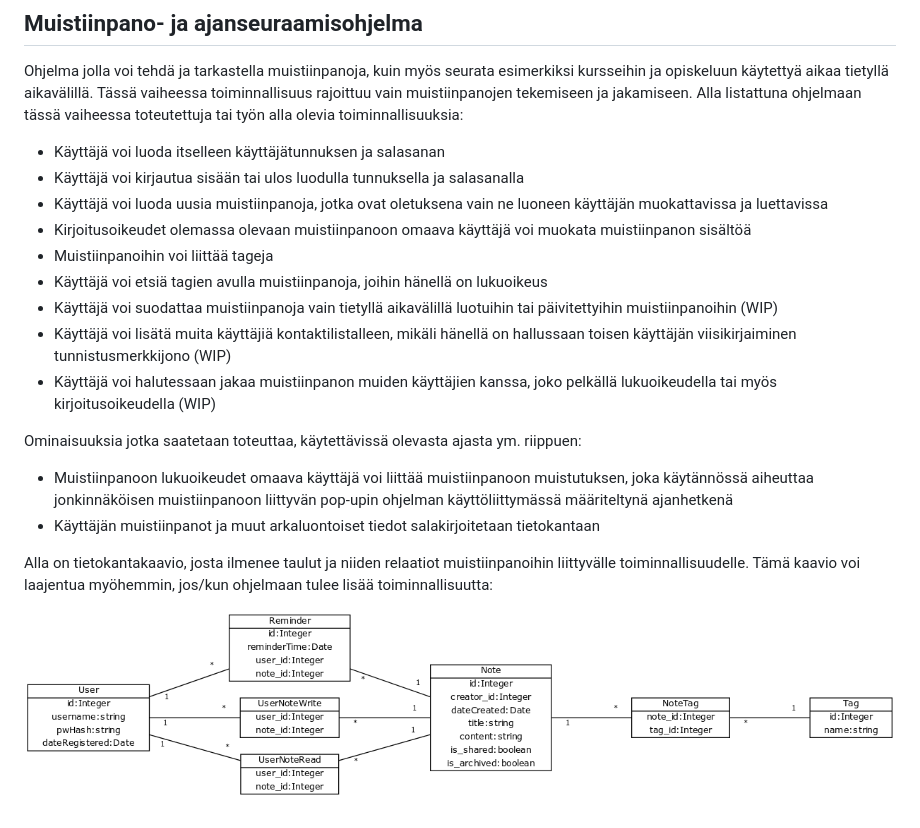
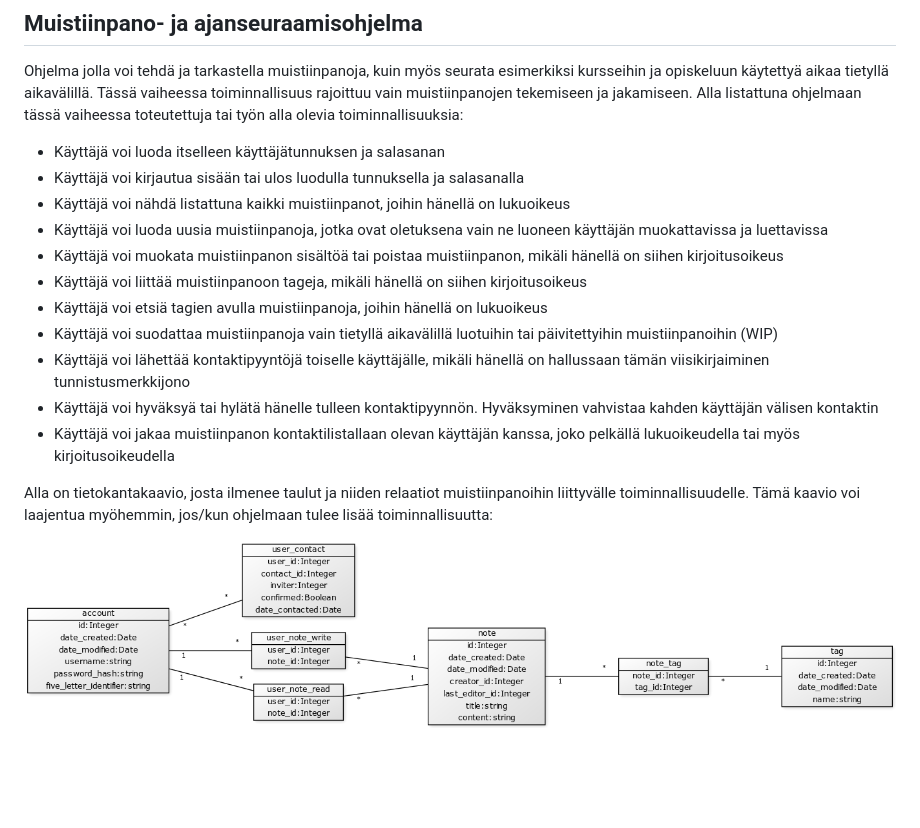
Before and after one commit to Jonkke/tsoha-noteapp, a Markdown page: docs/userstories.md, the part around the change. Drawn GitHub-style; pictures changed too: docs/relations.png (added); blank space fills up the shorter version.

```diff
--- a/docs/userstories.md
+++ b/docs/userstories.md
@@ -4,18 +4,16 @@ Ohjelma jolla voi tehdä ja tarkastella muistiinpanoja, kuin myös seurata esime
 
 - Käyttäjä voi luoda itselleen käyttäjätunnuksen ja salasanan
 - Käyttäjä voi kirjautua sisään tai ulos luodulla tunnuksella ja salasanalla
+- Käyttäjä voi nähdä listattuna kaikki muistiinpanot, joihin hänellä on lukuoikeus
 - Käyttäjä voi luoda uusia muistiinpanoja, jotka ovat oletuksena vain ne luoneen käyttäjän muokattavissa ja luettavissa
-- Kirjoitusoikeudet olemassa olevaan muistiinpanoon omaava käyttäjä voi muokata muistiinpanon sisältöä
-- Muistiinpanoihin voi liittää tageja
+- Käyttäjä voi muokata muistiinpanon sisältöä tai poistaa muistiinpanon, mikäli hänellä on siihen kirjoitusoikeus
+- Käyttäjä voi liittää muistiinpanoon tageja, mikäli hänellä on siihen kirjoitusoikeus
 - Käyttäjä voi etsiä tagien avulla muistiinpanoja, joihin hänellä on lukuoikeus
 - Käyttäjä voi suodattaa muistiinpanoja vain tietyllä aikavälillä luotuihin tai päivitettyihin muistiinpanoihin (WIP)
-- Käyttäjä voi lisätä muita käyttäjiä kontaktilistalleen, mikäli hänellä on hallussaan toisen käyttäjän viisikirjaiminen tunnistusmerkkijono (WIP)
-- Käyttäjä voi halutessaan jakaa muistiinpanon muiden käyttäjien kanssa, joko pelkällä lukuoikeudella tai myös kirjoitusoikeudella (WIP)
-
-Ominaisuuksia jotka saatetaan toteuttaa, käytettävissä olevasta ajasta ym. riippuen:
-- Muistiinpanoon lukuoikeudet omaava käyttäjä voi liittää muistiinpanoon muistutuksen, joka käytännössä aiheuttaa jonkinnäköisen muistiinpanoon liittyvän pop-upin ohjelman käyttöliittymässä määriteltynä ajanhetkenä
-- Käyttäjän muistiinpanot ja muut arkaluontoiset tiedot salakirjoitetaan tietokantaan
+- Käyttäjä voi lähettää kontaktipyyntöjä toiselle käyttäjälle, mikäli hänellä on hallussaan tämän viisikirjaiminen tunnistusmerkkijono
+- Käyttäjä voi hyväksyä tai hylätä hänelle tulleen kontaktipyynnön. Hyväksyminen vahvistaa kahden käyttäjän välisen kontaktin
+- Käyttäjä voi jakaa muistiinpanon kontaktilistallaan olevan käyttäjän kanssa, joko pelkällä lukuoikeudella tai myös kirjoitusoikeudella
 
 Alla on tietokantakaavio, josta ilmenee taulut ja niiden relaatiot muistiinpanoihin liittyvälle toiminnallisuudelle. Tämä kaavio voi laajentua myöhemmin, jos/kun ohjelmaan tulee lisää toiminnallisuutta:
 
-![Tietokantakaavio](initialDiagram.png)
+![Tietokantakaavio](relations.png)
```
Also changed, not shown: README.md (+3 -22 lines), docs/instructions.md (added, +41 -0 lines).
